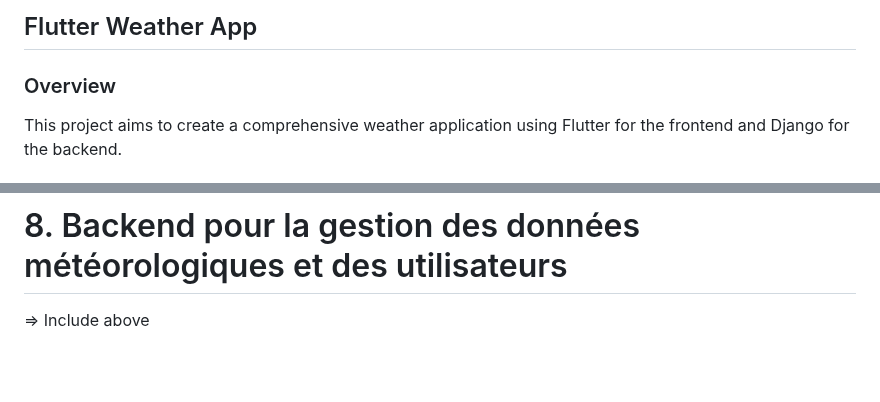
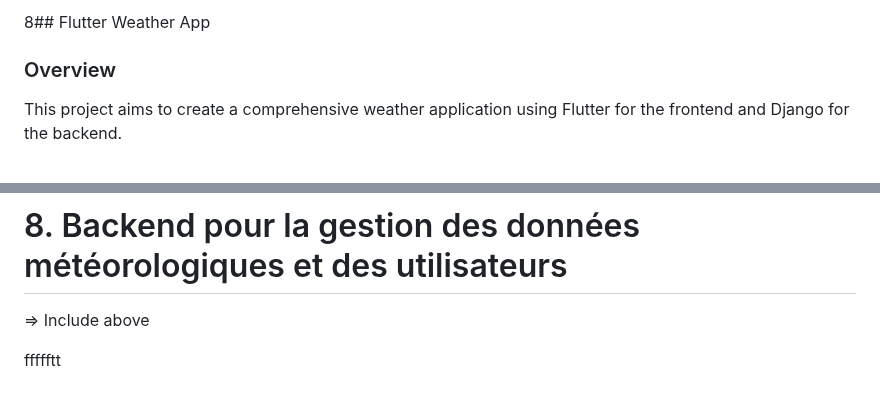
Before and after one commit to irumvabric/Notify-Weather, a Markdown page: README.md, 2 parts joined by grey strips. GitHub-like rendering; blank space fills up the shorter version.

```diff
--- a/README.md
+++ b/README.md
@@ -1,4 +1,4 @@
-## Flutter Weather App
+8## Flutter Weather App
 
 ### Overview
 This project aims to create a comprehensive weather application using Flutter for the frontend and Django for the backend.
@@ -355,3 +355,6 @@ uses looked on it it will be a tendance and i will have to put it in a database
 # 8. Backend pour la gestion des données météorologiques et des utilisateurs
 
 => Include above
+
+
+ffffftt
```
